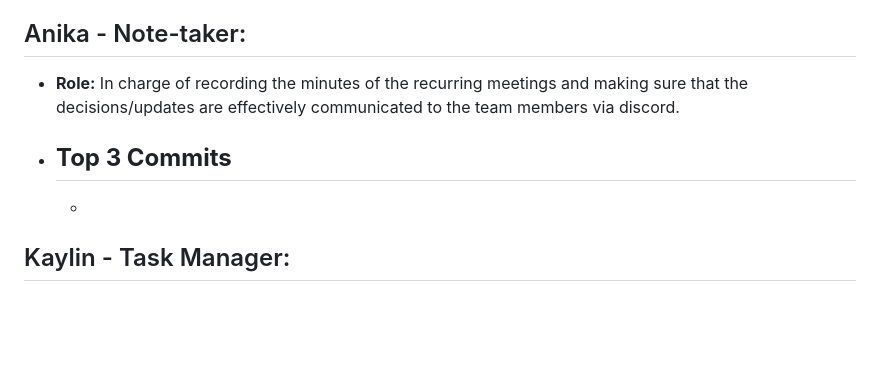
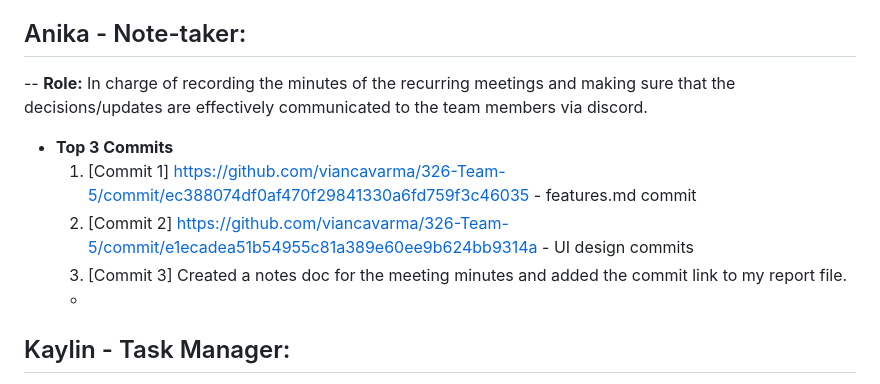
Before and after one commit to viancavarma/326-Team-5, a Markdown page: m2/roles.md, the part around the change. GitHub-like rendering; blank space fills up the shorter version.

```diff
--- a/m2/roles.md
+++ b/m2/roles.md
@@ -14,9 +14,11 @@
   3. made base template for 'roles.md'. https://github.com/viancavarma/326-Team-5/commit/9e12fbd462b37c630b0414267eba2a843b52f948
 
 ## Anika - Note-taker:
-- **Role:** In charge of recording the minutes of the recurring meetings and making sure that the decisions/updates are effectively communicated to the team members via discord.
+-- **Role:** In charge of recording the minutes of the recurring meetings and making sure that the decisions/updates are effectively communicated to the team members via discord.
 - **Top 3 Commits**
-  -
+  1. [Commit 1] https://github.com/viancavarma/326-Team-5/commit/ec388074df0af470f29841330a6fd759f3c46035 - features.md commit
+  2. [Commit 2] https://github.com/viancavarma/326-Team-5/commit/e1ecadea51b54955c81a389e60ee9b624bb9314a - UI design commits
+  3. [Commit 3] Created a notes doc for the meeting minutes and added the commit link to my report file.
   -
 ## Kaylin - Task Manager:
   - **Role:** In charge of organizing and monitoring team tasks. Will frequently check in on discord to make sure that responsibilities are being fulfilled on time.
```
